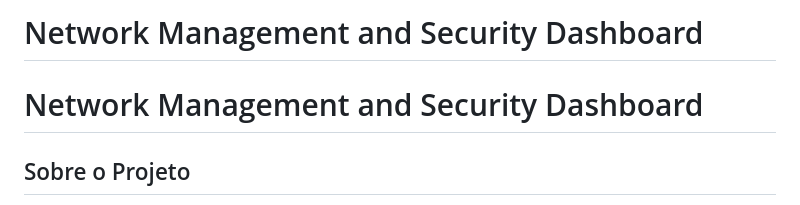
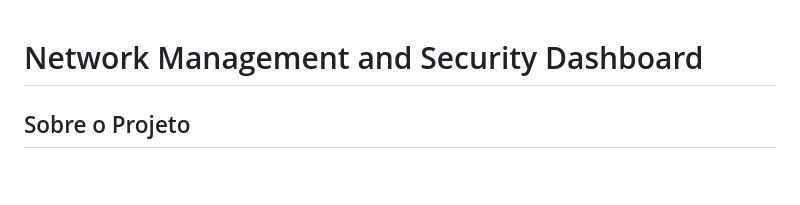
Before and after one commit to DFeliz/Network-Management-and-Security-Dashboard, a Markdown page: README.md, the part around the change. GitHub-like rendering; blank space fills up the shorter version.

Commit message:
Remove duplicate project title from README

```diff
--- a/README.md
+++ b/README.md
@@ -1,4 +1,3 @@
-# Network Management and Security Dashboard
 # Network Management and Security Dashboard
 
 ## Sobre o Projeto
```
